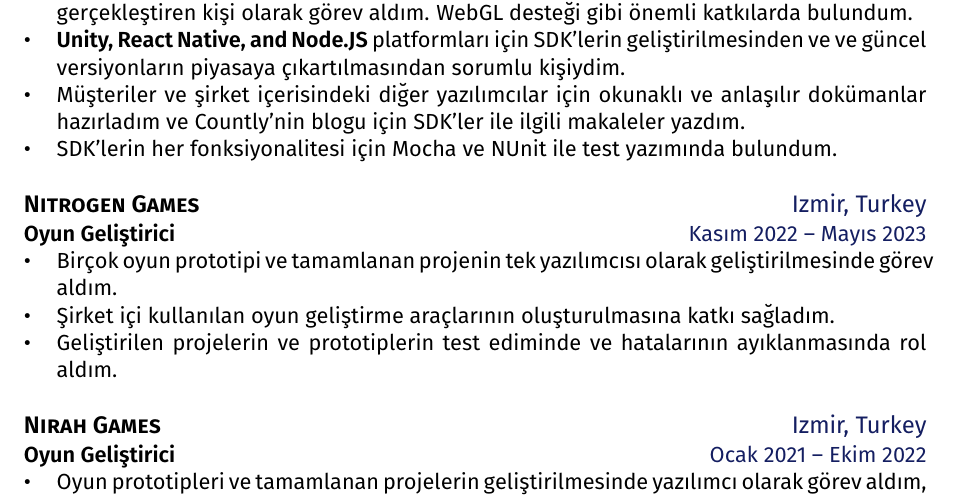
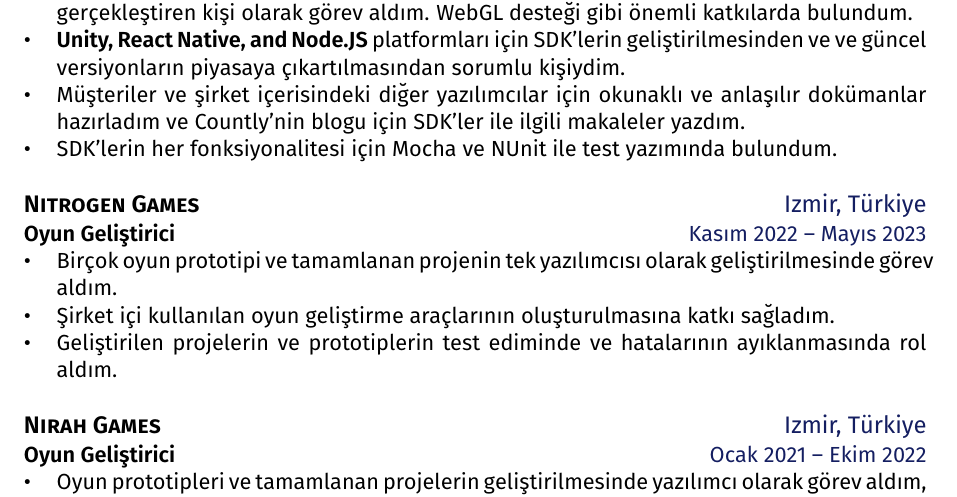
Before and after one commit to AliRKat/CV, a LaTeX document (AliRizaKatOzgecmis.tex): part of page 1 of 3, cut so that both start at the same text. Compiled offline with pdfLaTeX.

Commit message:
Updated Turkish Version

```diff
--- a/AliRizaKatOzgecmis.tex
+++ b/AliRizaKatOzgecmis.tex
@@ -90,7 +90,7 @@ Teknik bilgi birikimimi yaratıcı fikirlerle birleştirerek yüksek kaliteli pr
   \item SDK'lerin her fonksiyonalitesi için Mocha ve NUnit ile test yazımında bulundum.
 \end{itemize}
 
-\subsection{Nitrogen Games \rside{Izmir, Turkey}}
+\subsection{Nitrogen Games \rside{Izmir, Türkiye}}
 \subsubsection{Oyun Geliştirici \rside{Kasım 2022 -- Mayıs 2023}}
 \begin{itemize}
   \item Birçok oyun prototipi ve tamamlanan projenin tek yazılımcısı olarak geliştirilmesinde görev aldım.
@@ -98,7 +98,7 @@ Teknik bilgi birikimimi yaratıcı fikirlerle birleştirerek yüksek kaliteli pr
   \item Geliştirilen projelerin ve prototiplerin test ediminde ve hatalarının ayıklanmasında rol aldım.
 \end{itemize}
 
-\subsection{Nirah Games  \rside{Izmir, Turkey}}
+\subsection{Nirah Games  \rside{Izmir, Türkiye}}
 \subsubsection{Oyun Geliştirici \rside{Ocak 2021 -- Ekim 2022}}
 \begin{itemize}
   \item Oyun prototipleri ve tamamlanan projelerin geliştirilmesinde yazılımcı olarak görev aldım, ve tüm yazılım süreçlerini üstlendim.
```
Also changed, not shown: Ali_Riza_Kat_Ozgecmis.pdf.
